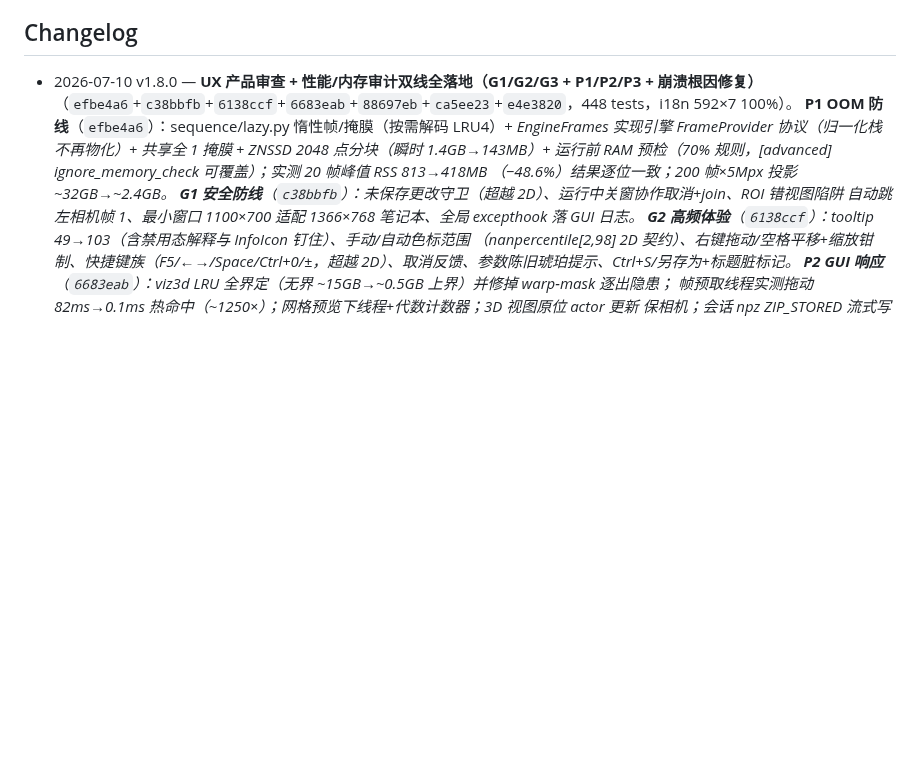
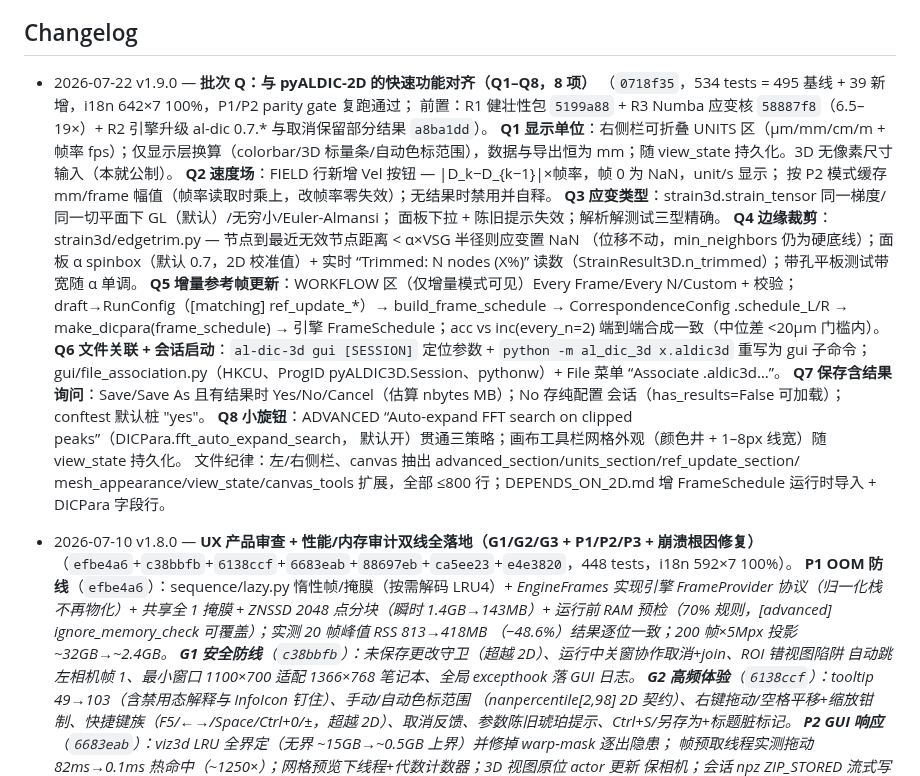
Before and after one commit to zachtong/pyALDIC-3D, a Markdown page: docs/architecture/00_INDEX.md, the part around the change. Drawn GitHub-style; blank space fills up the shorter version.

Commit message:
docs(index): v1.9.0 changelog — engine-sync wave (R1/R2/R3) + 2D feature-parity batch Q

```diff
--- a/docs/architecture/00_INDEX.md
+++ b/docs/architecture/00_INDEX.md
@@ -63,6 +63,34 @@
 - 文档与代码冲突时：**文档优先**；确需偏离，先在此登记决策再改代码。
 
 ## Changelog
+
+- 2026-07-22 v1.9.0 — **批次 Q：与 pyALDIC-2D 的快速功能对齐（Q1–Q8，8 项）**
+  （`0718f35`，534 tests = 495 基线 + 39 新增，i18n 642×7 100%，P1/P2 parity gate 复跑通过；
+  前置：R1 健壮性包 `5199a88` + R3 Numba 应变核 `58887f8`（6.5–19×）+ R2 引擎升级 al-dic 0.7.*
+  与取消保留部分结果 `a8ba1dd`）。
+  **Q1 显示单位**：右侧栏可折叠 UNITS 区（µm/mm/cm/m + 帧率 fps）；仅显示层换算（colorbar/3D
+  标量条/自动色标范围），数据与导出恒为 mm；随 view_state 持久化。3D 无像素尺寸输入（本就公制）。
+  **Q2 速度场**：FIELD 行新增 Vel 按钮 — |D_k−D_{k−1}|×帧率，帧 0 为 NaN，unit/s 显示；
+  按 P2 模式缓存 mm/frame 幅值（帧率读取时乘上，改帧率零失效）；无结果时禁用并自释。
+  **Q3 应变类型**：strain3d.strain_tensor 同一梯度/同一切平面下 GL（默认）/无穷小/Euler-Almansi；
+  面板下拉 + 陈旧提示失效；解析解测试三型精确。
+  **Q4 边缘裁剪**：strain3d/edgetrim.py — 节点到最近无效节点距离 < α×VSG 半径则应变置 NaN
+  （位移不动，min_neighbors 仍为硬底线）；面板 α spinbox（默认 0.7，2D 校准值）+ 实时
+  “Trimmed: N nodes (X%)” 读数（StrainResult3D.n_trimmed）；带孔平板测试带宽随 α 单调。
+  **Q5 增量参考帧更新**：WORKFLOW 区（仅增量模式可见）Every Frame/Every N/Custom + 校验；
+  draft→RunConfig（[matching] ref_update_*）→ build_frame_schedule → CorrespondenceConfig
+  .schedule_L/R → make_dicpara(frame_schedule) → 引擎 FrameSchedule；acc vs inc(every_n=2)
+  端到端合成一致（中位差 <20µm 门槛内）。
+  **Q6 文件关联 + 会话启动**：`al-dic-3d gui [SESSION]` 定位参数 + `python -m al_dic_3d x.aldic3d`
+  重写为 gui 子命令；gui/file_association.py（HKCU、ProgID pyALDIC3D.Session、pythonw）+
+  File 菜单 “Associate .aldic3d…”。
+  **Q7 保存含结果询问**：Save/Save As 且有结果时 Yes/No/Cancel（估算 nbytes MB）；No 存纯配置
+  会话（has_results=False 可加载）；conftest 默认桩 "yes"。
+  **Q8 小旋钮**：ADVANCED “Auto-expand FFT search on clipped peaks”（DICPara.fft_auto_expand_search，
+  默认开）贯通三策略；画布工具栏网格外观（颜色井 + 1–8px 线宽）随 view_state 持久化。
+  文件纪律：左/右侧栏、canvas 抽出 advanced_section/units_section/ref_update_section/
+  mesh_appearance/view_state/canvas_tools 扩展，全部 ≤800 行；DEPENDS_ON_2D.md 增
+  FrameSchedule 运行时导入 + DICPara 字段行。
 
 - 2026-07-10 v1.8.0 — **UX 产品审查 + 性能/内存审计双线全落地（G1/G2/G3 + P1/P2/P3 + 崩溃根因修复）**
   （`efbe4a6`+`c38bbfb`+`6138ccf`+`6683eab`+`88697eb`+`ca5ee23`+`e4e3820`，448 tests，i18n 592×7 100%）。
```
